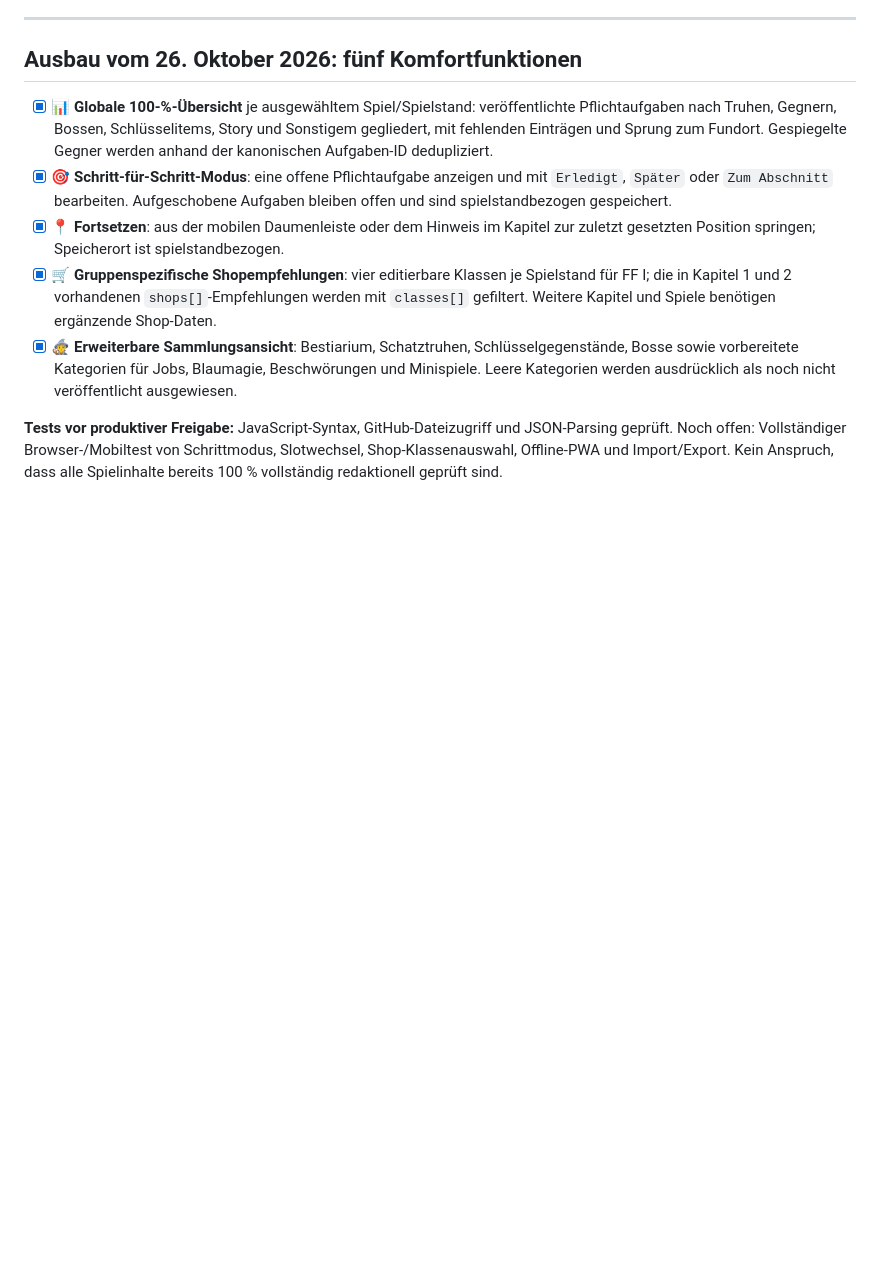
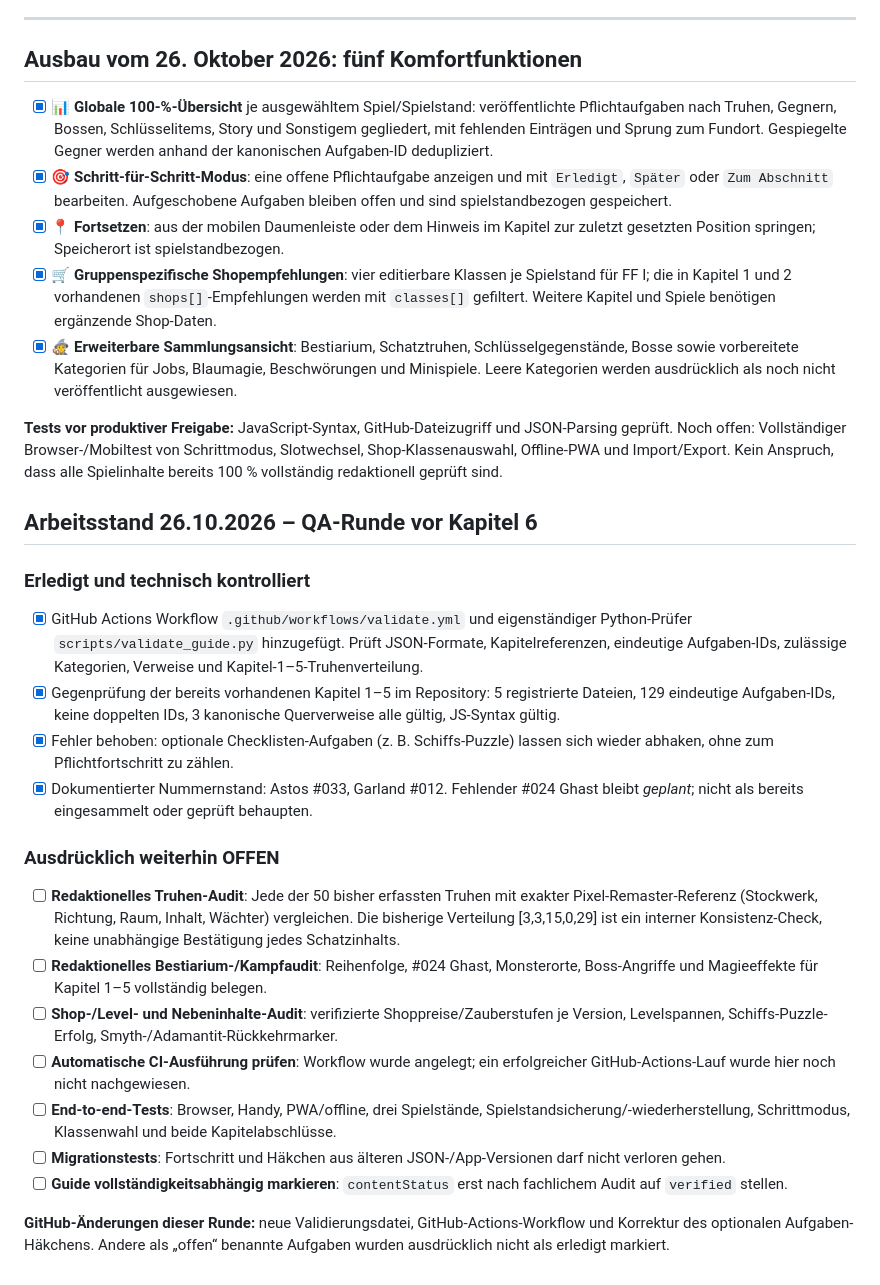
Before and after one commit to Kharas81/ff-companion, a Markdown page: docs/roadmap.md, the part around the change. Drawn GitHub-style; blank space fills up the shorter version.

Commit message:
QA progress: add automated validation and accurately track remaining audits

```diff
--- a/docs/roadmap.md
+++ b/docs/roadmap.md
@@ -105,3 +105,24 @@ Folgende Änderungen sind **im Repository programmiert**; einzelne Prüfungen au
 - [x] 🧙 **Erweiterbare Sammlungsansicht**: Bestiarium, Schatztruhen, Schlüsselgegenstände, Bosse sowie vorbereitete Kategorien für Jobs, Blaumagie, Beschwörungen und Minispiele. Leere Kategorien werden ausdrücklich als noch nicht veröffentlicht ausgewiesen.
 
 **Tests vor produktiver Freigabe:** JavaScript-Syntax, GitHub-Dateizugriff und JSON-Parsing geprüft. Noch offen: Vollständiger Browser-/Mobiltest von Schrittmodus, Slotwechsel, Shop-Klassenauswahl, Offline-PWA und Import/Export. Kein Anspruch, dass alle Spielinhalte bereits 100 % vollständig redaktionell geprüft sind.
+
+
+
+## Arbeitsstand 26.10.2026 – QA-Runde vor Kapitel 6
+
+### Erledigt und technisch kontrolliert
+- [x] GitHub Actions Workflow `.github/workflows/validate.yml` und eigenständiger Python-Prüfer `scripts/validate_guide.py` hinzugefügt. Prüft JSON-Formate, Kapitelreferenzen, eindeutige Aufgaben-IDs, zulässige Kategorien, Verweise und Kapitel-1–5-Truhenverteilung.
+- [x] Gegenprüfung der bereits vorhandenen Kapitel 1–5 im Repository: 5 registrierte Dateien, 129 eindeutige Aufgaben-IDs, keine doppelten IDs, 3 kanonische Querverweise alle gültig, JS-Syntax gültig.
+- [x] Fehler behoben: optionale Checklisten-Aufgaben (z. B. Schiffs-Puzzle) lassen sich wieder abhaken, ohne zum Pflichtfortschritt zu zählen.
+- [x] Dokumentierter Nummernstand: Astos #033, Garland #012. Fehlender #024 Ghast bleibt *geplant*; nicht als bereits eingesammelt oder geprüft behaupten.
+
+### Ausdrücklich weiterhin OFFEN
+- [ ] **Redaktionelles Truhen-Audit**: Jede der 50 bisher erfassten Truhen mit exakter Pixel-Remaster-Referenz (Stockwerk, Richtung, Raum, Inhalt, Wächter) vergleichen. Die bisherige Verteilung [3,3,15,0,29] ist ein interner Konsistenz-Check, keine unabhängige Bestätigung jedes Schatzinhalts.
+- [ ] **Redaktionelles Bestiarium-/Kampfaudit**: Reihenfolge, #024 Ghast, Monsterorte, Boss-Angriffe und Magieeffekte für Kapitel 1–5 vollständig belegen.
+- [ ] **Shop-/Level- und Nebeninhalte-Audit**: verifizierte Shoppreise/Zauberstufen je Version, Levelspannen, Schiffs-Puzzle-Erfolg, Smyth-/Adamantit-Rückkehrmarker.
+- [ ] **Automatische CI-Ausführung prüfen**: Workflow wurde angelegt; ein erfolgreicher GitHub-Actions-Lauf wurde hier noch nicht nachgewiesen.
+- [ ] **End-to-end-Tests**: Browser, Handy, PWA/offline, drei Spielstände, Spielstandsicherung/-wiederherstellung, Schrittmodus, Klassenwahl und beide Kapitelabschlüsse.
+- [ ] **Migrationstests**: Fortschritt und Häkchen aus älteren JSON-/App-Versionen darf nicht verloren gehen.
+- [ ] **Guide vollständigkeitsabhängig markieren**: `contentStatus` erst nach fachlichem Audit auf `verified` stellen.
+
+**GitHub-Änderungen dieser Runde:** neue Validierungsdatei, GitHub-Actions-Workflow und Korrektur des optionalen Aufgaben-Häkchens. Andere als „offen“ benannte Aufgaben wurden ausdrücklich nicht als erledigt markiert.
```
